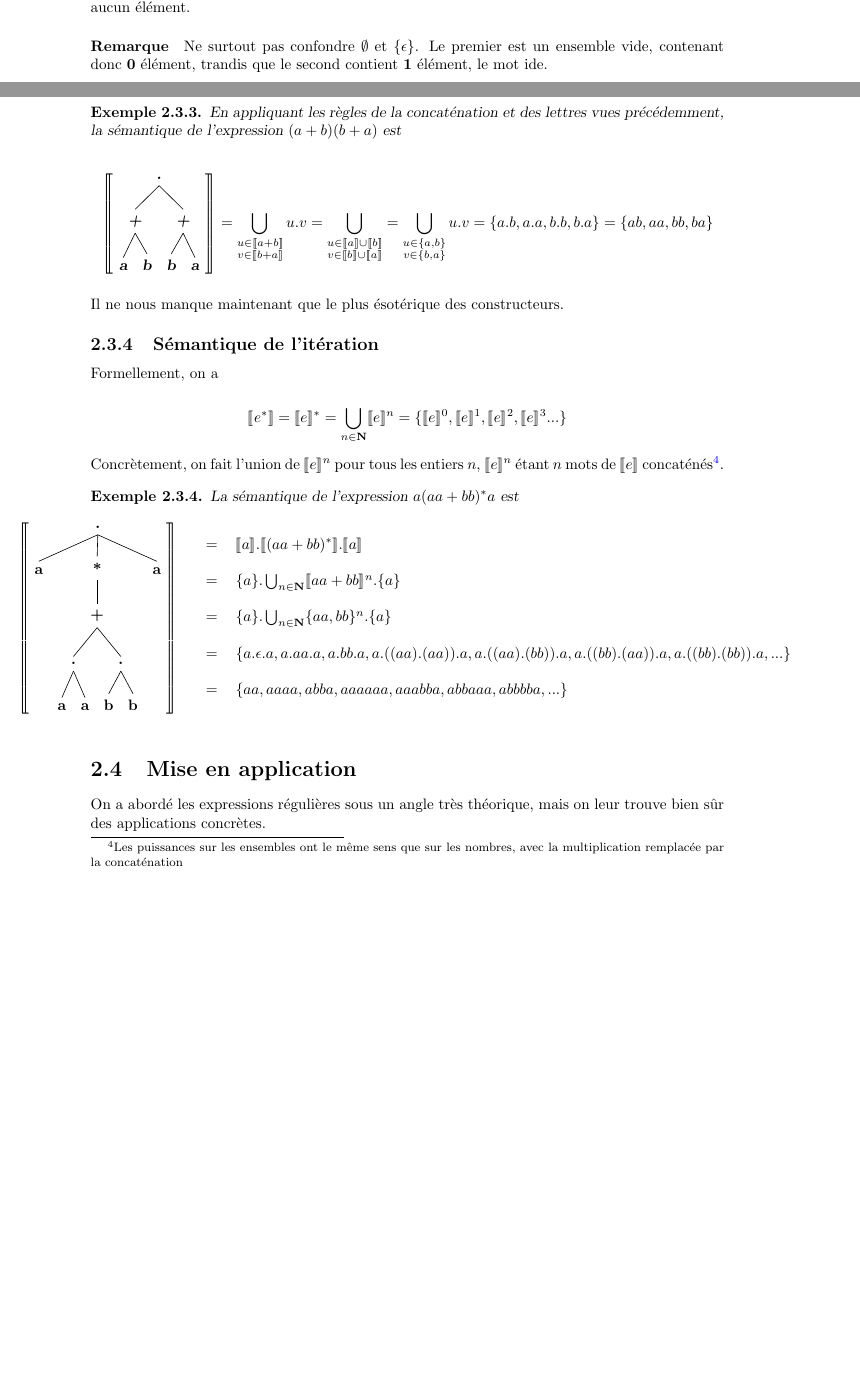
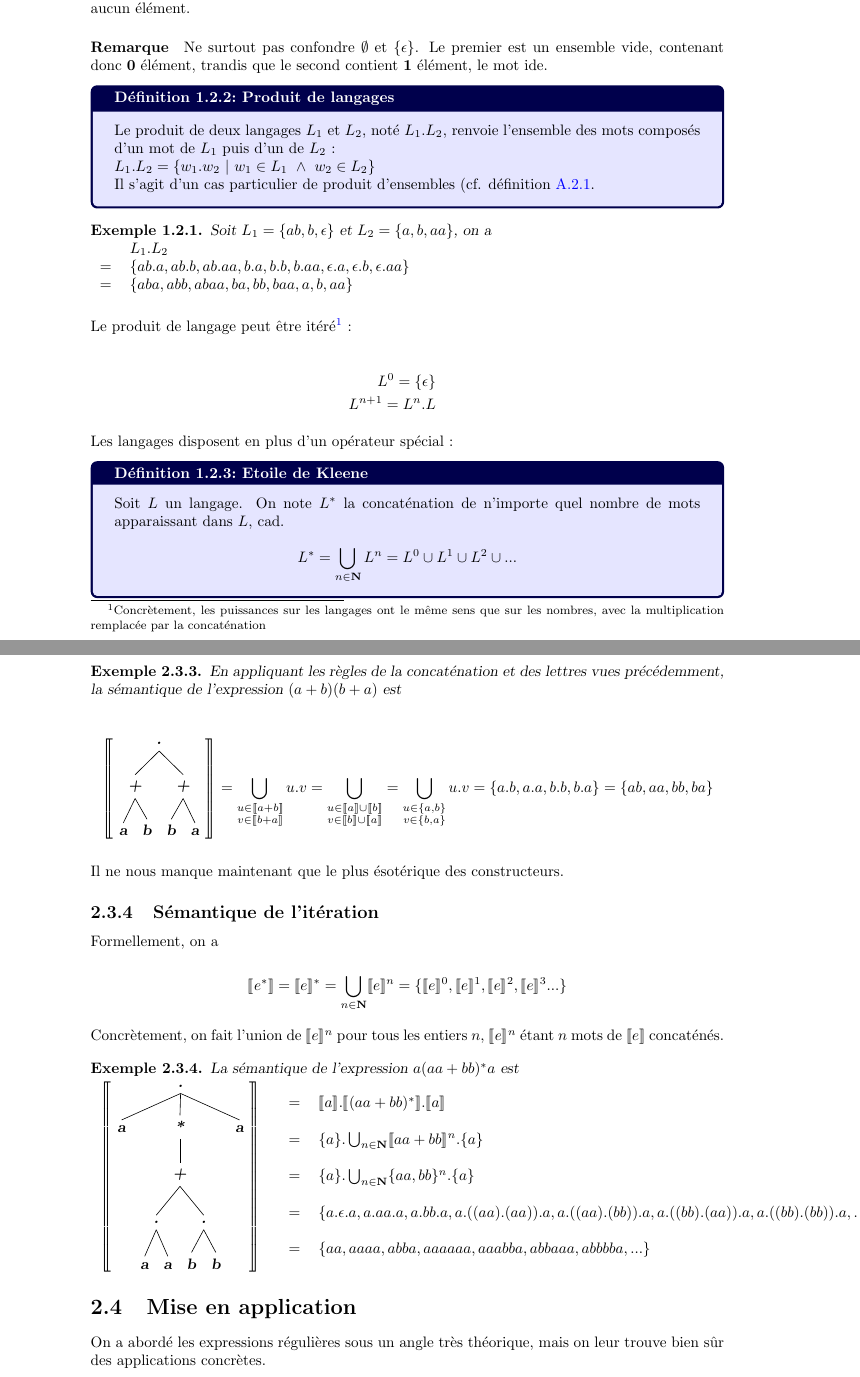
Before and after one commit to PLBegay/BFTAL_sym, a LaTeX document (poly/sources/poly.tex, which reads poly/sources/langages.tex, poly/sources/regex.tex): two parts of pages 8 and 17 of 26, joined at a grey line, cut so that both start at the same text, the shorter picture padded with empty space. Compiled offline with pdfLaTeX.

Commit message:
ajout définitions produit et étoiles de langages

```diff
--- a/poly/sources/langages.tex
+++ b/poly/sources/langages.tex
@@ -250,3 +250,36 @@ On distingue donc d'entrée les deux langages extrêmes : $\mathbf{\Sigma^*}$, l
 
 \paragraph{Remarque} Ne surtout pas confondre $\emptyset$ et $\{\epsilon\}$. Le premier est un ensemble vide, contenant donc \textbf{0} élément, trandis que le second contient \textbf{1} élément, le mot ide.
 
+\begin{definition}{Produit de langages}{}
+Le produit de deux langages $L_1$ et $L_2$, noté $L_1 . L_2$, renvoie l'ensemble des mots composés d'un mot de $L_1$ puis d'un de $L_2$ :\\
+$L_1 . L_2 = \{w_1 . w_2 ~|~ w_1 \in L_1 ~\wedge~w_2 \in L_2\}$
+
+Il s'agit d'un cas particulier de produit d'ensembles (cf. définition \ref{ensprod}.
+\end{definition}
+
+\begin{example}
+Soit $L_1 = \{ab,b,\epsilon\}$ et $L_2 = \{a,b,aa\}$, on a\\
+\begin{tabular}{cl}
+    & $L_1 . L_2$ \\
+ $=$& $\{ab.a,ab.b,ab.aa,b.a,b.b,b.aa,\epsilon.a,\epsilon.b,\epsilon.aa\}$ \\
+ $=$& $\{aba,abb,abaa,ba,bb,baa,a,b,aa\}$
+\end{tabular}
+\end{example}
+
+Le produit de langage peut être itéré\footnote{Concrètement, les puissances sur les langages ont le même sens que sur les nombres, avec la multiplication remplacée par la concaténation} :
+
+\begin{eqnarray*}
+L^0 = \{\epsilon\}\\
+L^{n+1} = L^n . L
+\end{eqnarray*}
+
+Les langages disposent en plus d'un opérateur spécial :
+
+
+\begin{definition}{Etoile de Kleene}{}
+Soit $L$ un langage. On note $L^*$ la concaténation de n'importe quel nombre de mots apparaissant dans $L$, cad.
+
+\[
+L^* = \bigcup_{n \in \mathbf{N}} L^n = L^0 \cup L^1 \cup L^2 \cup ...
+\]
+\end{definition}
--- a/poly/sources/regex.tex
+++ b/poly/sources/regex.tex
@@ -337,13 +337,13 @@ Formellement, on a
 \[\llbracket e^* \rrbracket = \llbracket e \rrbracket^* =\bigcup_{n \in \mathbf{N}} \llbracket e \rrbracket^n = \{\llbracket e \rrbracket^0, \llbracket e \rrbracket^1, \llbracket e \rrbracket^2, \llbracket e \rrbracket^3 ...\}\]
 
 
-Concrètement, on fait l'union de $\llbracket e \rrbracket^n$ pour tous les entiers $n$, $\llbracket e \rrbracket^n$ étant $n$ mots de $\llbracket e \rrbracket$ concaténés\footnote{Les puissances sur les ensembles ont le même sens que sur les nombres, avec la multiplication remplacée par la concaténation}.
+Concrètement, on fait l'union de $\llbracket e \rrbracket^n$ pour tous les entiers $n$, $\llbracket e \rrbracket^n$ étant $n$ mots de $\llbracket e \rrbracket$ concaténés.
 
 \begin{example}
-La sémantique de l'expression $a(aa+bb)^*a$ est
+La sémantique de l'expression $a(aa+bb)^*a$ est\\
 %\hspace{-5cm}
-\begin{figure}[h]
-\hspace{-2cm}
+%\begin{figure}[ht!]
+%\hspace{-2cm}
 \begin{tabular}{cl}
 $\mt{\Tree[.{.} a [.{*} [.{+} [.{.} a a ] [.{.} b b ] ] ] a ]}$ &
 \begin{tabular}{ll}
@@ -353,7 +353,7 @@ $=$ & $\{a.\epsilon.a, a.aa.a, a.bb.a, a.((aa).(aa)).a, a.((aa).(bb)).a, a.((bb)
 &\\
 $=$ & $\{aa, aaaa, abba, aaaaaa, aaabba, abbaaa, abbbba, ...\}$
 \end{tabular} \end{tabular}
-\end{figure}
+%\end{figure}
 \end{example}
 
 \section{Mise en application}
```
Also changed, not shown: poly/sources/poly.tex (+1 -1 lines), poly/sources/langages.tex (12 more changed lines).
